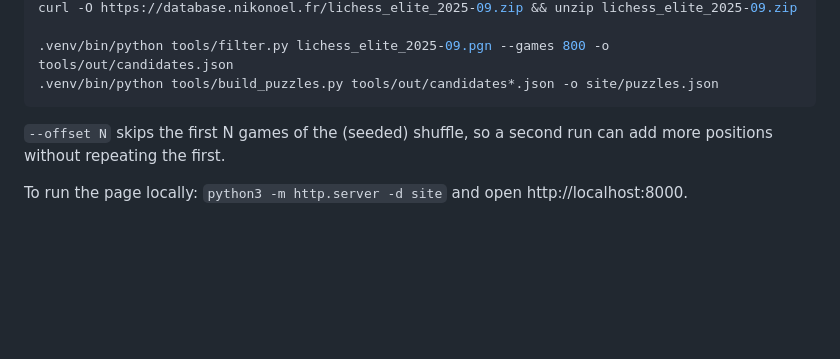
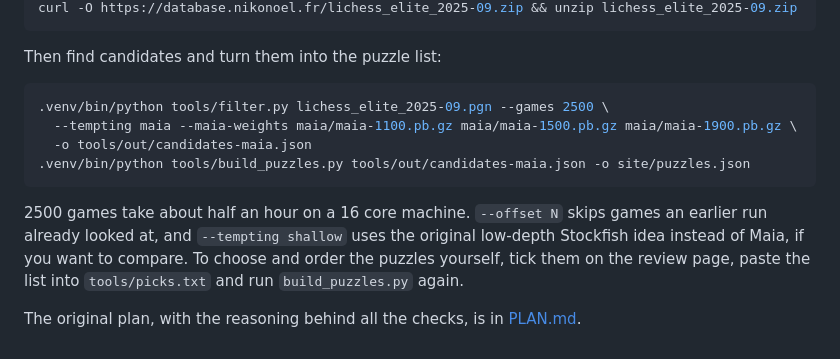
Before and after one commit to catchouli/guess-the-move, a Markdown page: README.md, the part around one of its changes. Rendered like a GitHub page; blank space fills up the shorter version.

````diff
--- a/README.md
+++ b/README.md
@@ -24,9 +53,15 @@ python3 -m venv .venv && .venv/bin/pip install chess numpy
 curl -O https://database.nikonoel.fr/lichess_elite_2025-09.zip && unzip lichess_elite_2025-09.zip
-
-.venv/bin/python tools/filter.py lichess_elite_2025-09.pgn --games 800 -o tools/out/candidates.json
-.venv/bin/python tools/build_puzzles.py tools/out/candidates*.json -o site/puzzles.json
 ```
 
-`--offset N` skips the first N games of the (seeded) shuffle, so a second run can add more positions without repeating the first.
+Then find candidates and turn them into the puzzle list:
 
-To run the page locally: `python3 -m http.server -d site` and open http://localhost:8000.
+```sh
+.venv/bin/python tools/filter.py lichess_elite_2025-09.pgn --games 2500 \
+  --tempting maia --maia-weights maia/maia-1100.pb.gz maia/maia-1500.pb.gz maia/maia-1900.pb.gz \
+  -o tools/out/candidates-maia.json
+.venv/bin/python tools/build_puzzles.py tools/out/candidates-maia.json -o site/puzzles.json
+```
+
+2500 games take about half an hour on a 16 core machine. `--offset N` skips games an earlier run already looked at, and `--tempting shallow` uses the original low-depth Stockfish idea instead of Maia, if you want to compare. To choose and order the puzzles yourself, tick them on the review page, paste the list into `tools/picks.txt` and run `build_puzzles.py` again.
+
+The original plan, with the reasoning behind all the checks, is in [PLAN.md](PLAN.md).
````
Also changed, not shown: other parts of README.md (+41 -12 lines), screenshots/puzzle-thumb.jpg (added), screenshots/puzzle.jpg (added), screenshots/reveal-thumb.jpg (added), screenshots/reveal.jpg (added), screenshots/review-thumb.jpg (added), screenshots/review.jpg (added), 7 other files.
